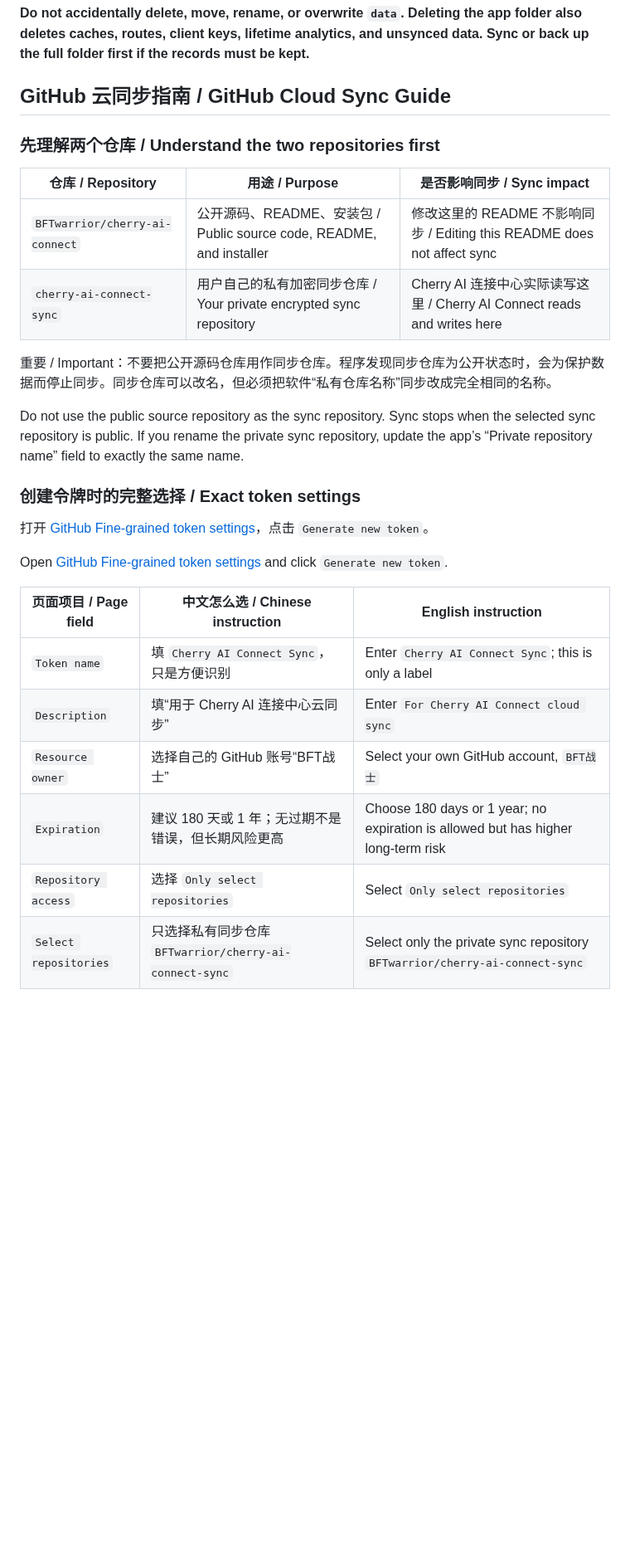
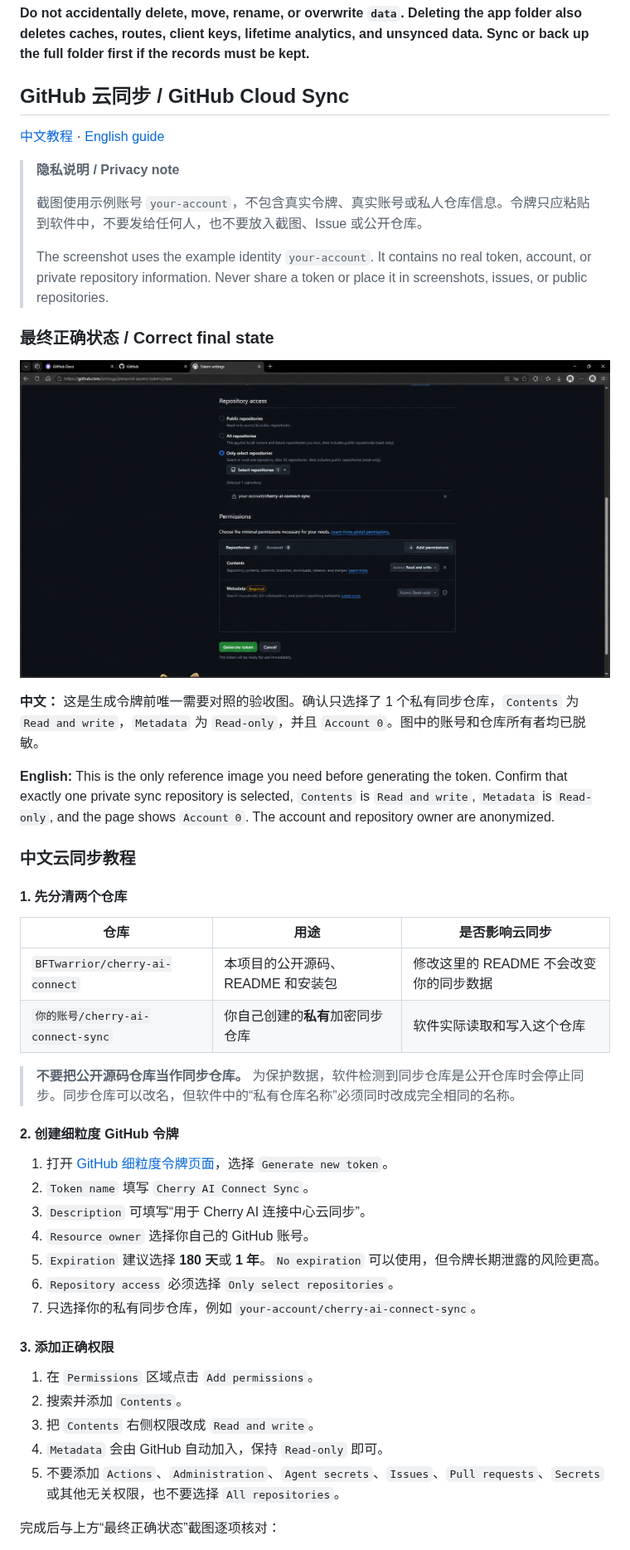
Before and after one commit to BFTwarrior/cherry-ai-connect, a Markdown page: README.md, the part around one of its changes. Shown at 83% size. Drawn GitHub-style; pictures changed too: docs/images/github-sync/github-token-final-permissions.png (added); blank space fills up the shorter version.

Commit message:
docs: redesign bilingual GitHub sync guide

```diff
--- a/README.md
+++ b/README.md
@@ -68,31 +68,52 @@ Packaged runtime data lives in the `data` folder beside the installed app. Insta
 
 **Do not accidentally delete, move, rename, or overwrite `data`. Deleting the app folder also deletes caches, routes, client keys, lifetime analytics, and unsynced data. Sync or back up the full folder first if the records must be kept.**
 
-## GitHub 云同步指南 / GitHub Cloud Sync Guide
+## GitHub 云同步 / GitHub Cloud Sync
 
-### 先理解两个仓库 / Understand the two repositories first
+[中文教程](#中文云同步教程) · [English guide](#english-cloud-sync-guide)
 
-| 仓库 / Repository | 用途 / Purpose | 是否影响同步 / Sync impact |
+> **隐私说明 / Privacy note**
+>
+> 截图使用示例账号 `your-account`，不包含真实令牌、真实账号或私人仓库信息。令牌只应粘贴到软件中，不要发给任何人，也不要放入截图、Issue 或公开仓库。
+>
+> The screenshot uses the example identity `your-account`. It contains no real token, account, or private repository information. Never share a token or place it in screenshots, issues, or public repositories.
+
+### 最终正确状态 / Correct final state
+
+![GitHub 细粒度令牌最终权限配置 / Final fine-grained token permissions](docs/images/github-sync/github-token-final-permissions.png)
+
+**中文：** 这是生成令牌前唯一需要对照的验收图。确认只选择了 1 个私有同步仓库，`Contents` 为 `Read and write`，`Metadata` 为 `Read-only`，并且 `Account 0`。图中的账号和仓库所有者均已脱敏。
+
+**English:** This is the only reference image you need before generating the token. Confirm that exactly one private sync repository is selected, `Contents` is `Read and write`, `Metadata` is `Read-only`, and the page shows `Account 0`. The account and repository owner are anonymized.
+
+### 中文云同步教程
+
+#### 1. 先分清两个仓库
+
+| 仓库 | 用途 | 是否影响云同步 |
 | --- | --- | --- |
-| `BFTwarrior/cherry-ai-connect` | 公开源码、README、安装包 / Public source code, README, and installer | 修改这里的 README 不影响同步 / Editing this README does not affect sync |
-| `cherry-ai-connect-sync` | 用户自己的私有加密同步仓库 / Your private encrypted sync repository | Cherry AI 连接中心实际读写这里 / Cherry AI Connect reads and writes here |
+| `BFTwarrior/cherry-ai-connect` | 本项目的公开源码、README 和安装包 | 修改这里的 README 不会改变你的同步数据 |
+| `你的账号/cherry-ai-connect-sync` | 你自己创建的**私有**加密同步仓库 | 软件实际读取和写入这个仓库 |
 
-重要 / Important：不要把公开源码仓库用作同步仓库。程序发现同步仓库为公开状态时，会为保护数据而停止同步。同步仓库可以改名，但必须把软件“私有仓库名称”同步改成完全相同的名称。
+> **不要把公开源码仓库当作同步仓库。** 为保护数据，软件检测到同步仓库是公开仓库时会停止同步。同步仓库可以改名，但软件中的“私有仓库名称”必须同时改成完全相同的名称。
 
-Do not use the public source repository as the sync repository. Sync stops when the selected sync repository is public. If you rename the private sync repository, update the app’s “Private repository name” field to exactly the same name.
+#### 2. 创建细粒度 GitHub 令牌
 
-### 创建令牌时的完整选择 / Exact token settings
+1. 打开 [GitHub 细粒度令牌页面](https://github.com/settings/personal-access-tokens)，选择 `Generate new token`。
+2. `Token name` 填写 `Cherry AI Connect Sync`。
+3. `Description` 可填写“用于 Cherry AI 连接中心云同步”。
+4. `Resource owner` 选择你自己的 GitHub 账号。
+5. `Expiration` 建议选择 **180 天**或 **1 年**。`No expiration` 可以使用，但令牌长期泄露的风险更高。
+6. `Repository access` 必须选择 `Only select repositories`。
+7. 只选择你的私有同步仓库，例如 `your-account/cherry-ai-connect-sync`。
 
-打开 [GitHub Fine-grained token settings](https://github.com/settings/personal-access-tokens)，点击 `Generate new token`。
+#### 3. 添加正确权限
 
-Open [GitHub Fine-grained token settings](https://github.com/settings/personal-access-tokens) and click `Generate new token`.
+1. 在 `Permissions` 区域点击 `Add permissions`。
+2. 搜索并添加 `Contents`。
+3. 把 `Contents` 右侧权限改成 `Read and write`。
+4. `Metadata` 会由 GitHub 自动加入，保持 `Read-only` 即可。
+5. 不要添加 `Actions`、`Administration`、`Agent secrets`、`Issues`、`Pull requests`、`Secrets` 或其他无关权限，也不要选择 `All repositories`。
 
-| 页面项目 / Page field | 中文怎么选 / Chinese instruction | English instruction |
-| --- | --- | --- |
-| `Token name` | 填 `Cherry AI Connect Sync`，只是方便识别 | Enter `Cherry AI Connect Sync`; this is only a label |
-| `Description` | 填“用于 Cherry AI 连接中心云同步” | Enter `For Cherry AI Connect cloud sync` |
-| `Resource owner` | 选择自己的 GitHub 账号“BFT战士” | Select your own GitHub account, `BFT战士` |
-| `Expiration` | 建议 180 天或 1 年；无过期不是错误，但长期风险更高 | Choose 180 days or 1 year; no expiration is allowed but has higher long-term risk |
-| `Repository access` | 选择 `Only select repositories` | Select `Only select repositories` |
-| `Select repositories` | 只选择私有同步仓库 `BFTwarrior/cherry-ai-connect-sync` | Select only the private sync repository `BFTwarrior/cherry-ai-connect-sync` |
+完成后与上方“最终正确状态”截图逐项核对：
 
```
Also changed, not shown: other parts of README.md (+92 -65 lines).
